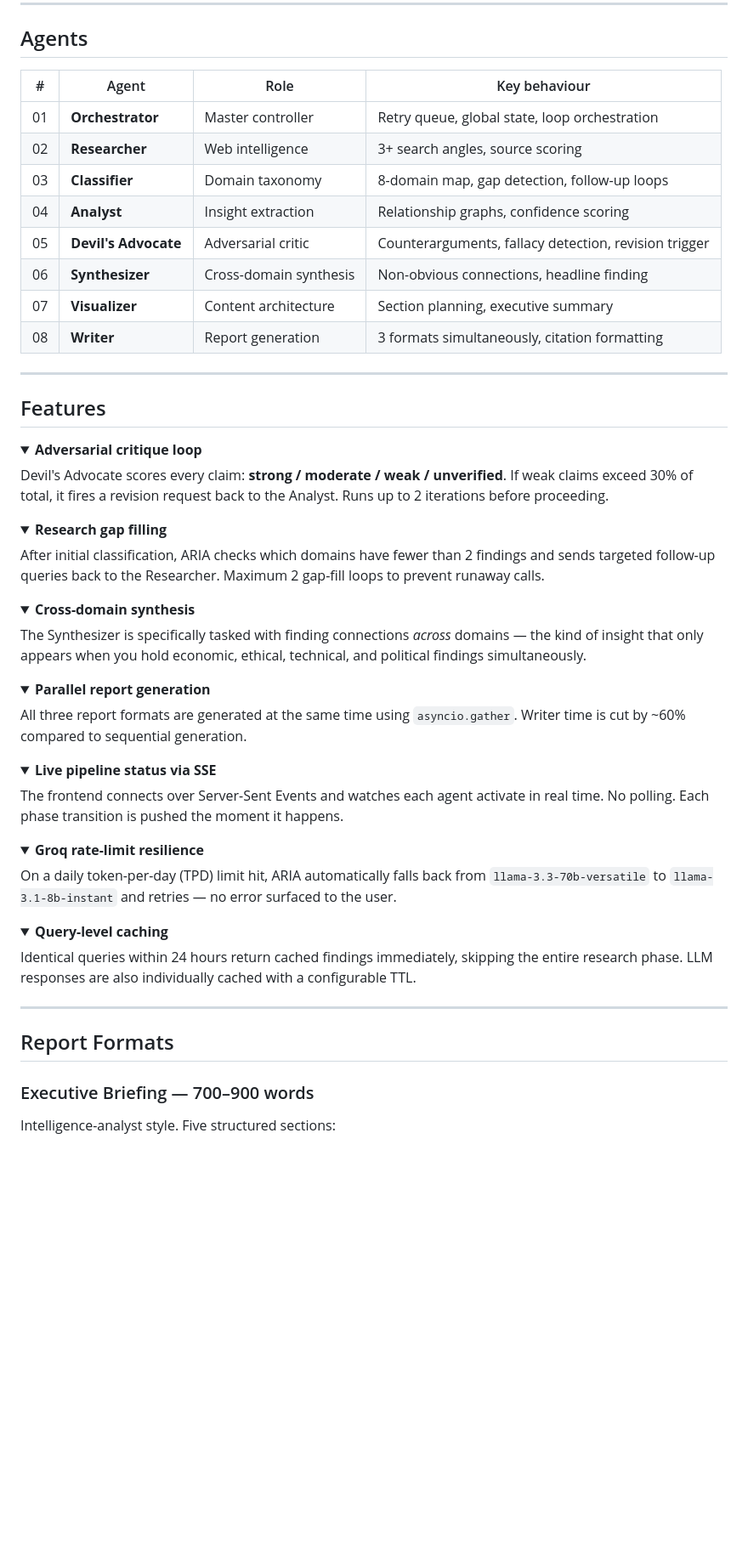
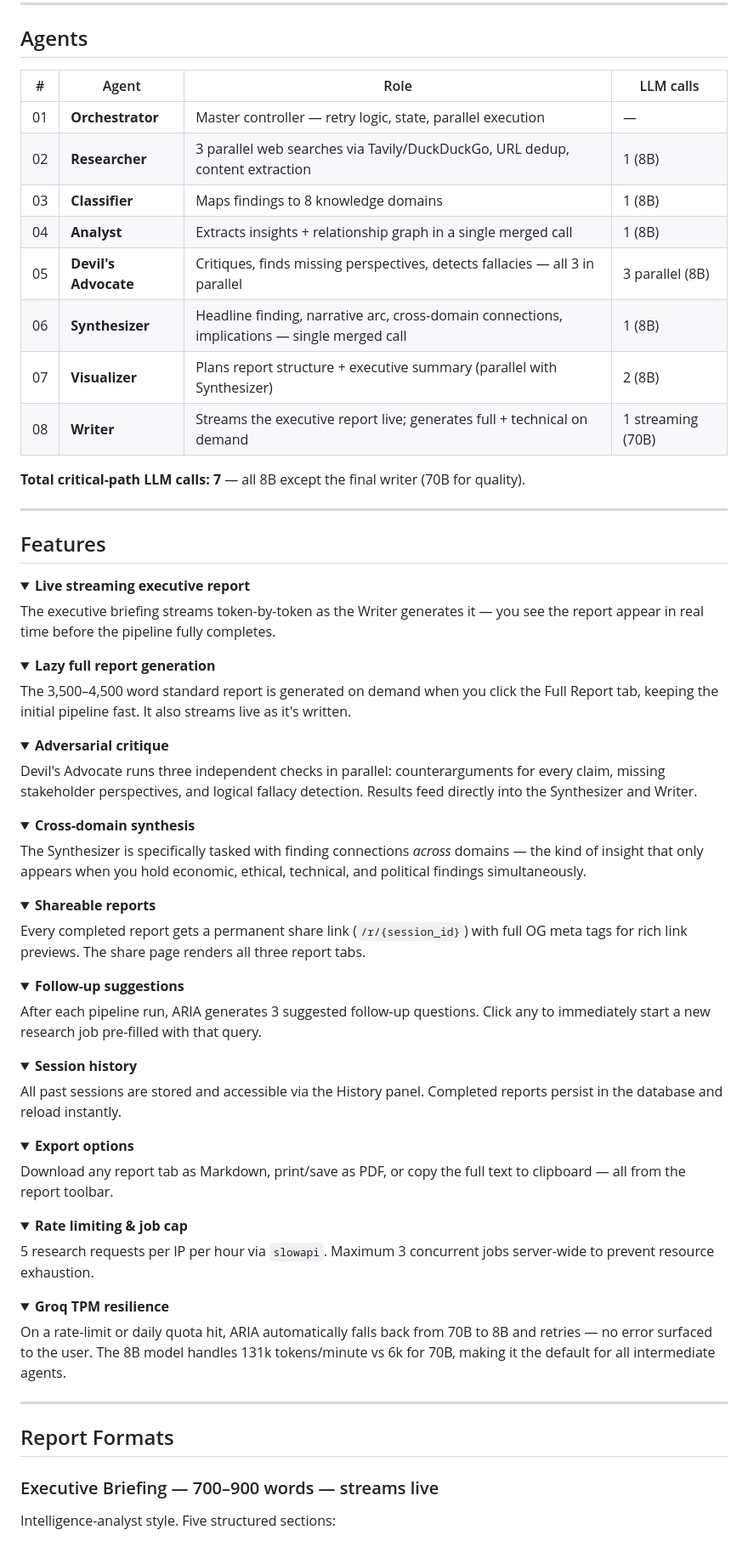
Before and after one commit to dhruv-2712/aria, a Markdown page: README.md, the part around one of its changes. Shown at 85% size. Drawn GitHub-style; folded sections open; blank space fills up the shorter version.

```diff
--- a/README.md
+++ b/README.md
@@ -83,31 +86,39 @@ No prompt engineering. No manual steps. One input → complete research output.
 
 ## Agents
 
-| # | Agent | Role | Key behaviour |
-|---|-------|------|---------------|
-| 01 | **Orchestrator** | Master controller | Retry queue, global state, loop orchestration |
-| 02 | **Researcher** | Web intelligence | 3+ search angles, source scoring |
-| 03 | **Classifier** | Domain taxonomy | 8-domain map, gap detection, follow-up loops |
-| 04 | **Analyst** | Insight extraction | Relationship graphs, confidence scoring |
-| 05 | **Devil's Advocate** | Adversarial critic | Counterarguments, fallacy detection, revision trigger |
-| 06 | **Synthesizer** | Cross-domain synthesis | Non-obvious connections, headline finding |
-| 07 | **Visualizer** | Content architecture | Section planning, executive summary |
-| 08 | **Writer** | Report generation | 3 formats simultaneously, citation formatting |
+| # | Agent | Role | LLM calls |
+|---|-------|------|-----------|
+| 01 | **Orchestrator** | Master controller — retry logic, state, parallel execution | — |
+| 02 | **Researcher** | 3 parallel web searches via Tavily/DuckDuckGo, URL dedup, content extraction | 1 (8B) |
+| 03 | **Classifier** | Maps findings to 8 knowledge domains | 1 (8B) |
+| 04 | **Analyst** | Extracts insights + relationship graph in a single merged call | 1 (8B) |
+| 05 | **Devil's Advocate** | Critiques, finds missing perspectives, detects fallacies — all 3 in parallel | 3 parallel (8B) |
+| 06 | **Synthesizer** | Headline finding, narrative arc, cross-domain connections, implications — single merged call | 1 (8B) |
+| 07 | **Visualizer** | Plans report structure + executive summary (parallel with Synthesizer) | 2 (8B) |
+| 08 | **Writer** | Streams the executive report live; generates full + technical on demand | 1 streaming (70B) |
+
+**Total critical-path LLM calls: 7** — all 8B except the final writer (70B for quality).
 
 ---
 
 ## Features
 
 <details>
-<summary><strong>Adversarial critique loop</strong></summary>
+<summary><strong>Live streaming executive report</strong></summary>
 
-Devil's Advocate scores every claim: **strong / moderate / weak / unverified**. If weak claims exceed 30% of total, it fires a revision request back to the Analyst. Runs up to 2 iterations before proceeding.
+The executive briefing streams token-by-token as the Writer generates it — you see the report appear in real time before the pipeline fully completes.
 </details>
 
 <details>
-<summary><strong>Research gap filling</strong></summary>
+<summary><strong>Lazy full report generation</strong></summary>
 
-After initial classification, ARIA checks which domains have fewer than 2 findings and sends targeted follow-up queries back to the Researcher. Maximum 2 gap-fill loops to prevent runaway calls.
+The 3,500–4,500 word standard report is generated on demand when you click the Full Report tab, keeping the initial pipeline fast. It also streams live as it's written.
+</details>
+
+<details>
+<summary><strong>Adversarial critique</strong></summary>
+
+Devil's Advocate runs three independent checks in parallel: counterarguments for every claim, missing stakeholder perspectives, and logical fallacy detection. Results feed directly into the Synthesizer and Writer.
 </details>
 
 <details>
@@ -117,34 +128,46 @@ The Synthesizer is specifically tasked with finding connections *across* domains
 </details>
 
 <details>
-<summary><strong>Parallel report generation</strong></summary>
+<summary><strong>Shareable reports</strong></summary>
 
-All three report formats are generated at the same time using `asyncio.gather`. Writer time is cut by ~60% compared to sequential generation.
+Every completed report gets a permanent share link (`/r/{session_id}`) with full OG meta tags for rich link previews. The share page renders all three report tabs.
 </details>
 
 <details>
-<summary><strong>Live pipeline status via SSE</strong></summary>
+<summary><strong>Follow-up suggestions</strong></summary>
 
-The frontend connects over Server-Sent Events and watches each agent activate in real time. No polling. Each phase transition is pushed the moment it happens.
+After each pipeline run, ARIA generates 3 suggested follow-up questions. Click any to immediately start a new research job pre-filled with that query.
 </details>
 
 <details>
-<summary><strong>Groq rate-limit resilience</strong></summary>
+<summary><strong>Session history</strong></summary>
 
-On a daily token-per-day (TPD) limit hit, ARIA automatically falls back from `llama-3.3-70b-versatile` to `llama-3.1-8b-instant` and retries — no error surfaced to the user.
+All past sessions are stored and accessible via the History panel. Completed reports persist in the database and reload instantly.
 </details>
 
 <details>
-<summary><strong>Query-level caching</strong></summary>
+<summary><strong>Export options</strong></summary>
 
-Identical queries within 24 hours return cached findings immediately, skipping the entire research phase. LLM responses are also individually cached with a configurable TTL.
+Download any report tab as Markdown, print/save as PDF, or copy the full text to clipboard — all from the report toolbar.
+</details>
+
+<details>
+<summary><strong>Rate limiting & job cap</strong></summary>
+
+5 research requests per IP per hour via `slowapi`. Maximum 3 concurrent jobs server-wide to prevent resource exhaustion.
+</details>
+
+<details>
+<summary><strong>Groq TPM resilience</strong></summary>
+
+On a rate-limit or daily quota hit, ARIA automatically falls back from 70B to 8B and retries — no error surfaced to the user. The 8B model handles 131k tokens/minute vs 6k for 70B, making it the default for all intermediate agents.
 </details>
 
 ---
 
 ## Report Formats
 
-### Executive Briefing — 700–900 words
+### Executive Briefing — 700–900 words — streams live
 Intelligence-analyst style. Five structured sections:
 1. Situation Assessment
 2. Key Intelligence Findings
```
Also changed, not shown: other parts of README.md (+112 -109 lines).
